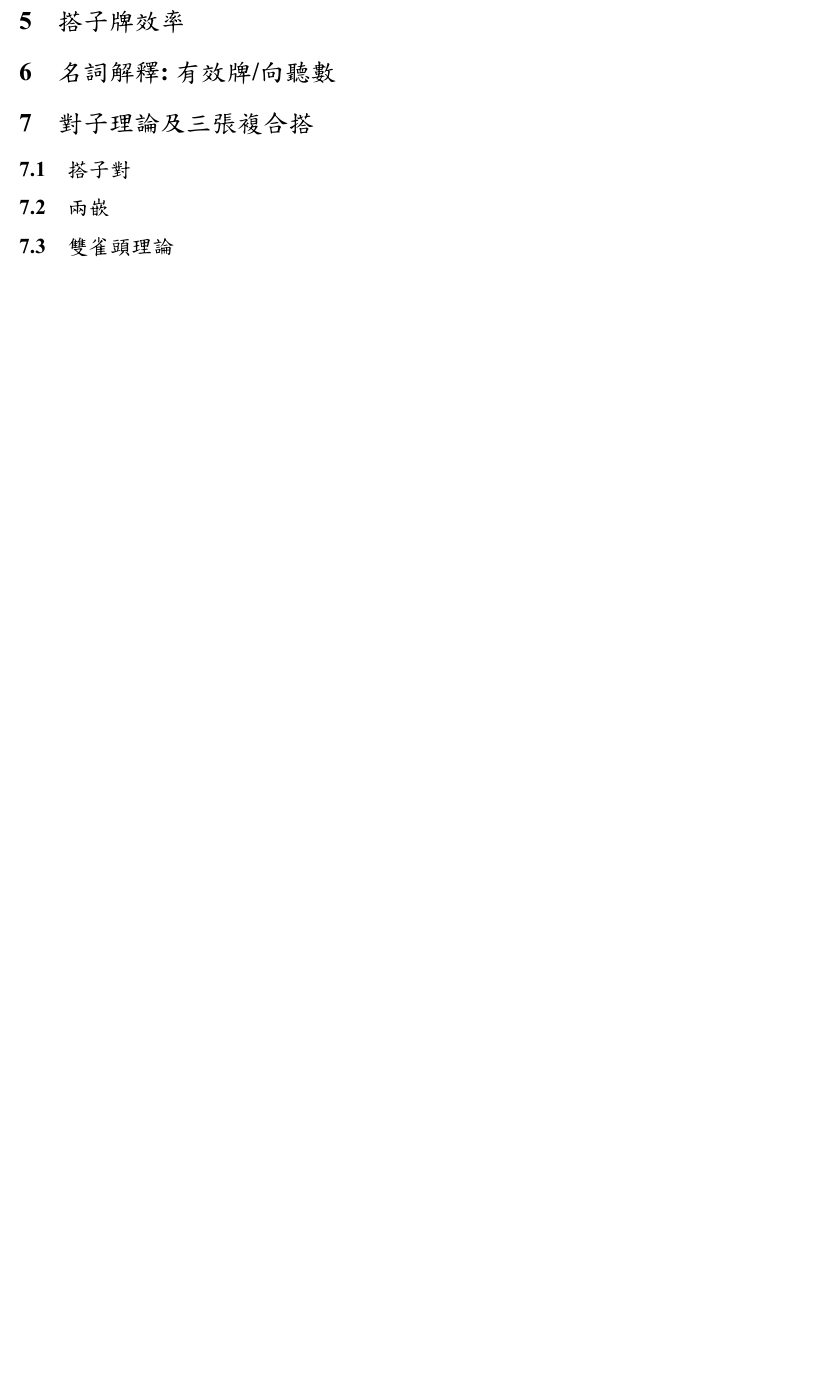
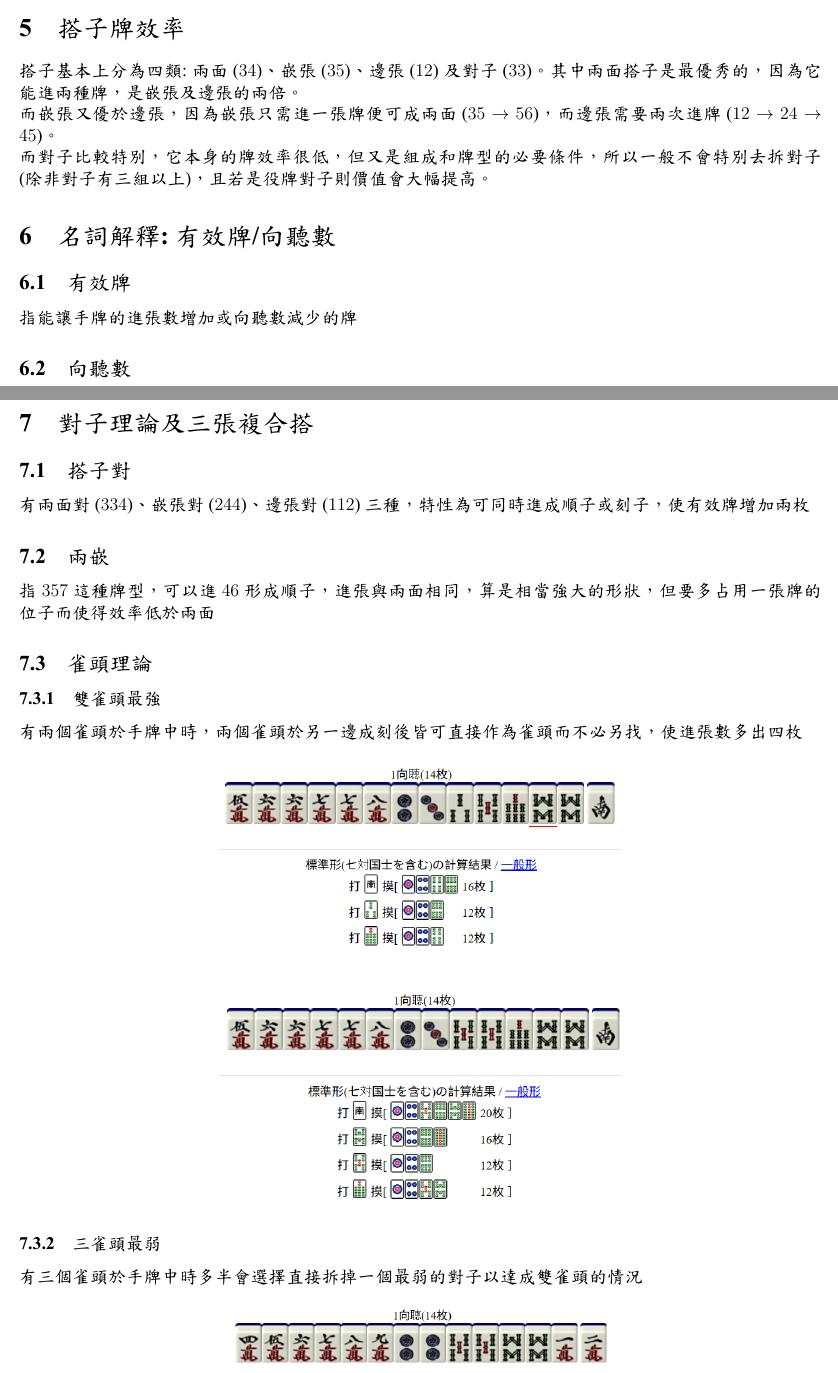
Before and after one commit to RuoYao0824/RichiMajhon, a LaTeX document (JPMajhon.tex): part of page 6 of 6 before the commit and two parts of pages 5 and 6 of 7 after it, the two joined at a grey line, cut so that both start at the same text, the shorter picture padded with empty space. The pictures show the PDF file JPMajhon.pdf that the author committed with the source.

Commit message:
v2.2m 複合搭

```diff
--- a/JPMajhon.tex
+++ b/JPMajhon.tex
@@ -108,18 +108,43 @@ $\mbox{基本點} = \mbox{符數} \times 2^{\mbox{飜數}+2}$ \\
 \section{單張牌效率}
 依據形成搭子/面子的能力，有下表: \\
 \begin{tabular}[t]{l|l|l|l|l}
-    牌類型 & 3~7數牌 & 28數牌 & 19數牌 & 字牌 \\
+    牌類型 & $3\sim 7$數牌 & $28$數牌 & $19$數牌 & 字牌 \\
     \hline
     靠張能力 & 5種19張 & 4種15張 & 3種9張 & 1種3張 \\
     \hline
     好型(兩面)率 & 2種 & 1種 & 0種 & 1種(對子) \\
 \end{tabular}
 \section{搭子牌效率}
+搭子基本上分為四類:兩面($34$)、嵌張($35$)、邊張($12$)及對子($33$)。其中兩面搭子是最優秀的，因為它能進兩種牌，是嵌張及邊張的兩倍。 \\
+而嵌張又優於邊張，因為嵌張只需進一張牌便可成兩面($35\rightarrow 56$)，而邊張需要兩次進牌($12\rightarrow 24\rightarrow 45$)。 \\
+而對子比較特別，它本身的牌效率很低，但又是組成和牌型的必要條件，所以一般不會特別去拆對子(除非對子有三組以上)，且若是役牌對子則價值會大幅提高。
 \section{名詞解釋:有效牌/向聽數}
+\subsection{有效牌}
+指能讓手牌的進張數增加或向聽數減少的牌
+\subsection{向聽數}
+指最少需要幾張牌才能聽牌，要注意的是向聽數一次摸牌最多只會$-1$
 \section{對子理論及三張複合搭}
 \subsection{搭子對}
+有兩面對($334$)、嵌張對($244$)、邊張對($112$)三種，特性為可同時進成順子或刻子，使有效牌增加兩枚
 \subsection{兩嵌}
-\subsection{雙雀頭理論}
+指$357$這種牌型，可以進$46$形成順子，進張與兩面相同，算是相當強大的形狀，但要多占用一張牌的位子而使得效率低於兩面
+\subsection{雀頭理論}
+\subsubsection{雙雀頭最強}
+有兩個雀頭於手牌中時，兩個雀頭於另一邊成刻後皆可直接作為雀頭而不必另找，使進張數多出四枚
+\begin{figure}[H]
+    \centering
+    \includegraphics[width=0.5\textwidth]{兩嵌.png}
+\end{figure}
+\begin{figure}[H]
+    \centering
+    \includegraphics[width=0.5\textwidth]{兩面對.png}
+\end{figure}
+\subsubsection{三雀頭最弱}
+有三個雀頭於手牌中時多半會選擇直接拆掉一個最弱的對子以達成雙雀頭的情況
+\begin{figure}[H]
+    \centering
+    \includegraphics[width=0.5\textwidth]{三雀頭.png}
+\end{figure}
 \section{進階複合搭}
 \subsection{四連}
 \subsection{中膨}
```
Also changed, not shown: JPMajhon.pdf, 三雀頭.png (added), 兩嵌.png (added), 兩面對.png (added), JPMajhon.tex (3 more changed lines), 7 other files.
